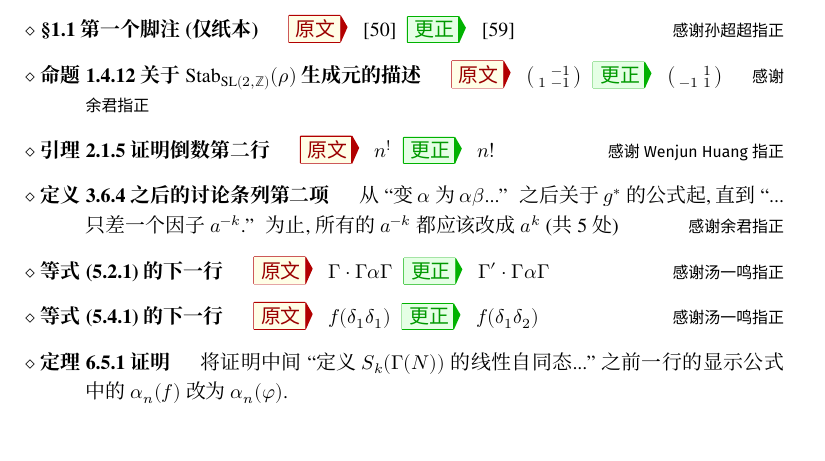
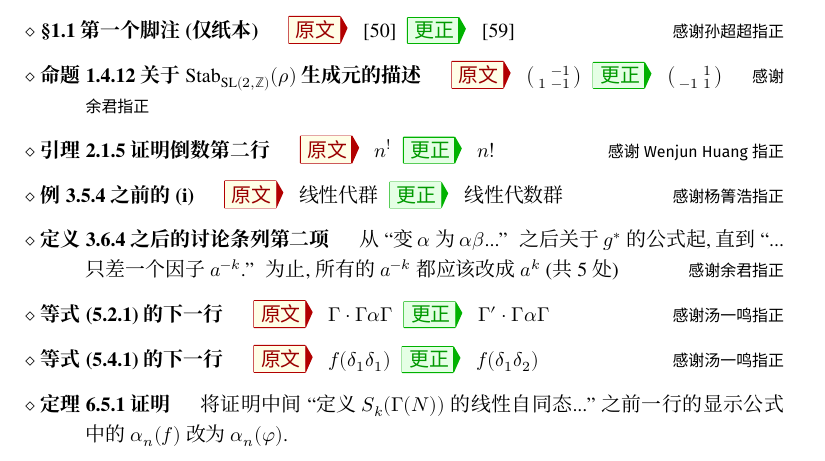
Before and after one commit to wenweili/Modulform, a LaTeX document (Errata-Modulform.tex): part of page 1 of 2, cut so that both start at the same text. Compiled offline with XeLaTeX; a missing font is replaced by an installed copy or a similar font.

Commit message:
Minor revision

```diff
--- a/Errata-Modulform.tex
+++ b/Errata-Modulform.tex
@@ -101,6 +101,12 @@
 		\Corr $n!$
 		\Thx{感谢 Wenjun Huang 指正}
 
+		\item[例 3.5.4 之前的 (i)]
+		\Orig 线性代群
+		\Corr 线性代数群
+		\Thx{感谢杨箐浩指正}
+
+
 		\item[定义 3.6.4 之后的讨论条列第二项]
 		从``变 $\alpha$ 为 $\alpha\beta$...'' 之后关于 $g^*$ 的公式起, 直到 ``... 只差一个因子 $a^{-k}$.'' 为止, 所有的 $a^{-k}$ 都应该改成 $a^k$ (共 5 处)
 		\Thx{感谢余君指正}
```
Also changed, not shown: chap3.tex (+1 -1 lines), Errata-Modulform.pdf, Modulform.pdf.
